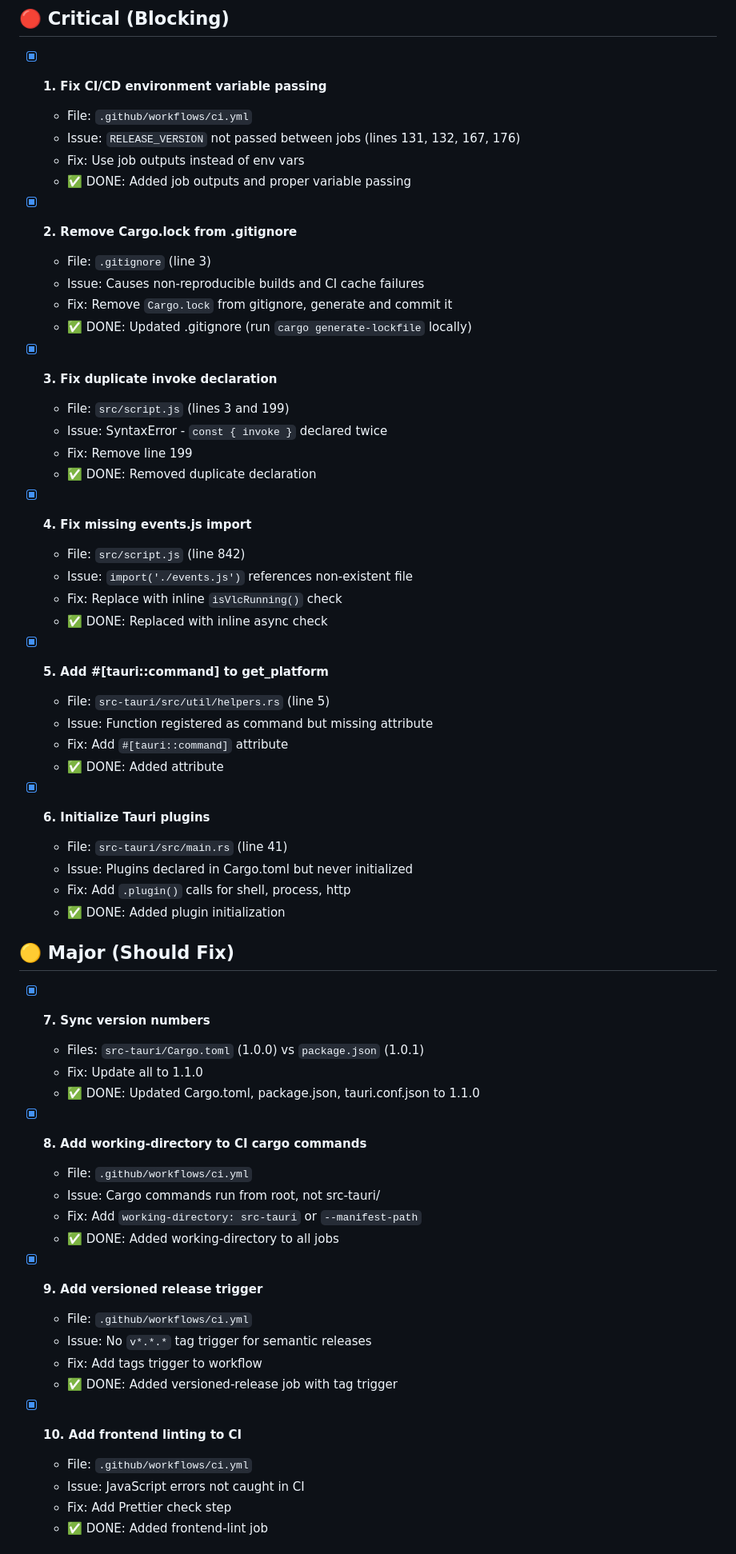
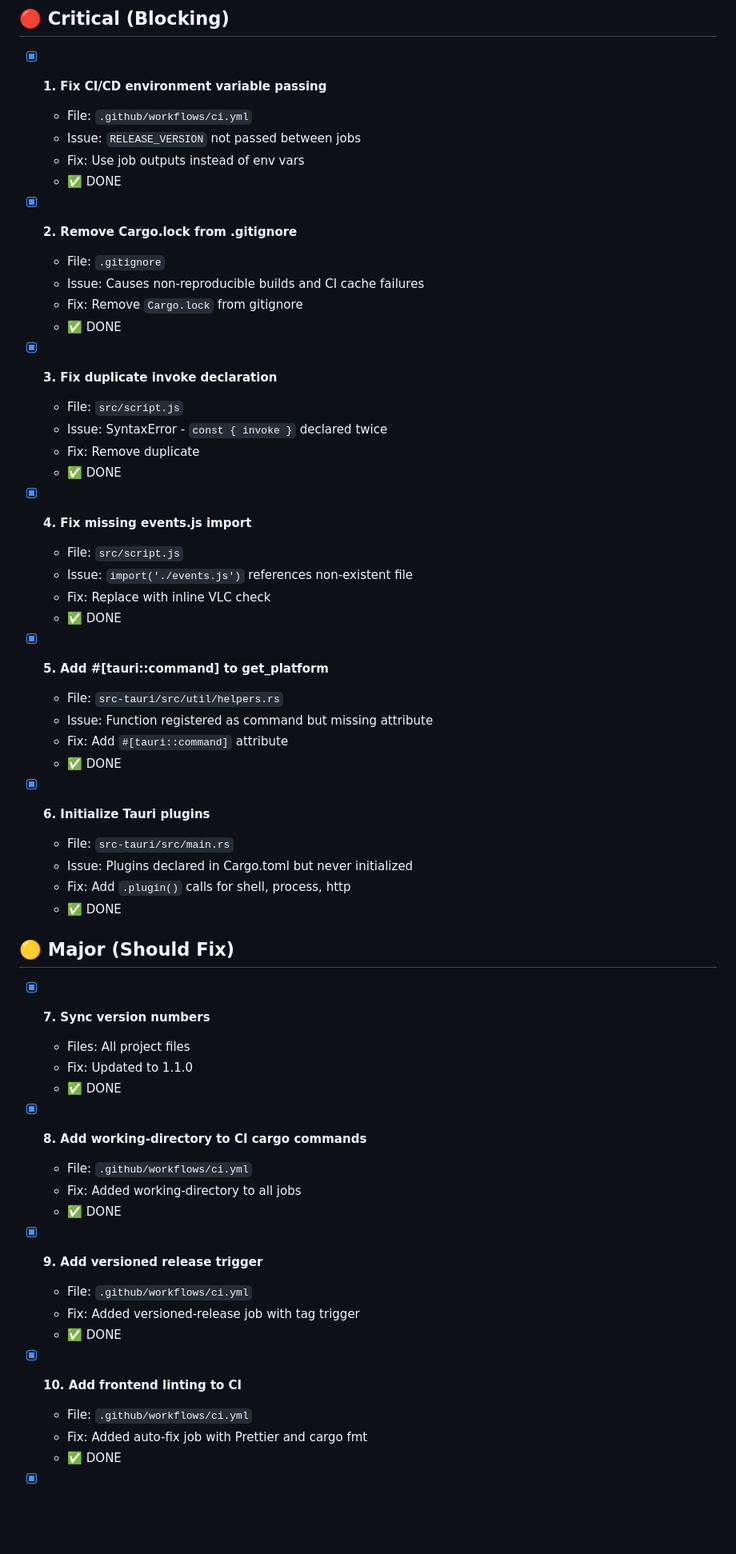
Before and after one commit to MaskiCoding/StreamFlow, a Markdown page: TODO.md, the part around one of its changes. Shown at 80% size. GitHub-like rendering; blank space fills up the shorter version.

Commit message:
docs: update TODO.md with final progress

```diff
--- a/TODO.md
+++ b/TODO.md
@@ -4,62 +4,59 @@
 
 - [x] **1. Fix CI/CD environment variable passing**
   - File: `.github/workflows/ci.yml`
-  - Issue: `RELEASE_VERSION` not passed between jobs (lines 131, 132, 167, 176)
+  - Issue: `RELEASE_VERSION` not passed between jobs
   - Fix: Use job outputs instead of env vars
-  - ✅ DONE: Added job outputs and proper variable passing
+  - ✅ DONE
 
 - [x] **2. Remove Cargo.lock from .gitignore**
-  - File: `.gitignore` (line 3)
+  - File: `.gitignore`
   - Issue: Causes non-reproducible builds and CI cache failures
-  - Fix: Remove `Cargo.lock` from gitignore, generate and commit it
-  - ✅ DONE: Updated .gitignore (run `cargo generate-lockfile` locally)
+  - Fix: Remove `Cargo.lock` from gitignore
+  - ✅ DONE
 
 - [x] **3. Fix duplicate invoke declaration**
-  - File: `src/script.js` (lines 3 and 199)
+  - File: `src/script.js`
   - Issue: SyntaxError - `const { invoke }` declared twice
-  - Fix: Remove line 199
-  - ✅ DONE: Removed duplicate declaration
+  - Fix: Remove duplicate
+  - ✅ DONE
 
 - [x] **4. Fix missing events.js import**
-  - File: `src/script.js` (line 842)
+  - File: `src/script.js`
   - Issue: `import('./events.js')` references non-existent file
-  - Fix: Replace with inline `isVlcRunning()` check
-  - ✅ DONE: Replaced with inline async check
+  - Fix: Replace with inline VLC check
+  - ✅ DONE
 
 - [x] **5. Add #[tauri::command] to get_platform**
-  - File: `src-tauri/src/util/helpers.rs` (line 5)
+  - File: `src-tauri/src/util/helpers.rs`
   - Issue: Function registered as command but missing attribute
   - Fix: Add `#[tauri::command]` attribute
-  - ✅ DONE: Added attribute
+  - ✅ DONE
 
 - [x] **6. Initialize Tauri plugins**
-  - File: `src-tauri/src/main.rs` (line 41)
+  - File: `src-tauri/src/main.rs`
   - Issue: Plugins declared in Cargo.toml but never initialized
   - Fix: Add `.plugin()` calls for shell, process, http
-  - ✅ DONE: Added plugin initialization
+  - ✅ DONE
 
 ## 🟡 Major (Should Fix)
 
 - [x] **7. Sync version numbers**
-  - Files: `src-tauri/Cargo.toml` (1.0.0) vs `package.json` (1.0.1)
-  - Fix: Update all to 1.1.0
-  - ✅ DONE: Updated Cargo.toml, package.json, tauri.conf.json to 1.1.0
+  - Files: All project files
+  - Fix: Updated to 1.1.0
+  - ✅ DONE
 
 - [x] **8. Add working-directory to CI cargo commands**
   - File: `.github/workflows/ci.yml`
-  - Issue: Cargo commands run from root, not src-tauri/
-  - Fix: Add `working-directory: src-tauri` or `--manifest-path`
-  - ✅ DONE: Added working-directory to all jobs
+  - Fix: Added working-directory to all jobs
+  - ✅ DONE
 
 - [x] **9. Add versioned release trigger**
   - File: `.github/workflows/ci.yml`
-  - Issue: No `v*.*.*` tag trigger for semantic releases
-  - Fix: Add tags trigger to workflow
-  - ✅ DONE: Added versioned-release job with tag trigger
+  - Fix: Added versioned-release job with tag trigger
+  - ✅ DONE
 
 - [x] **10. Add frontend linting to CI**
   - File: `.github/workflows/ci.yml`
-  - Issue: JavaScript errors not caught in CI
-  - Fix: Add Prettier check step
-  - ✅ DONE: Added frontend-lint job
+  - Fix: Added auto-fix job with Prettier and cargo fmt
+  - ✅ DONE
 
```
Also changed, not shown: other parts of TODO.md (+28 -18 lines).
